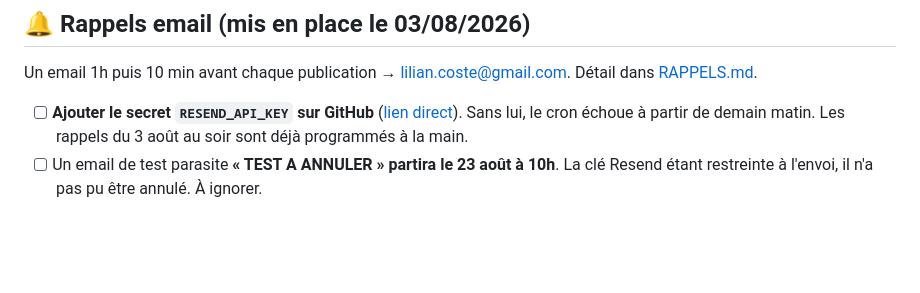
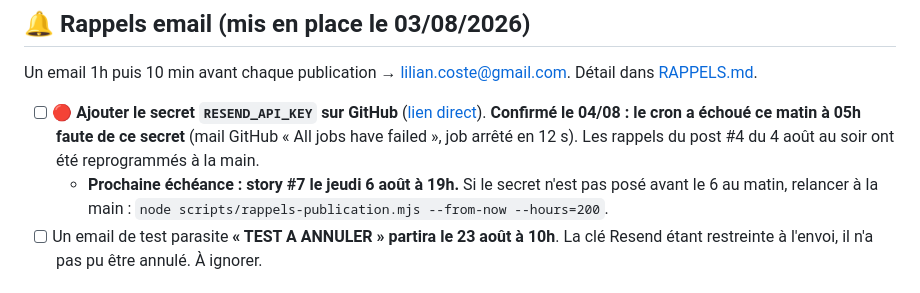
Before and after one commit to Lilian-coste/calendrier--ditorial-teck-am-nagement, a Markdown page: _A-FAIRE.md, the part around the change. Rendered like a GitHub page; blank space fills up the shorter version.

Commit message:
Rappels : le cron a bien échoué faute du secret RESEND_API_KEY
Le mail GitHub du 04/08 confirme la cause anticipée : le secret n'a jamais
été posé sur le dépôt, le job s'arrête donc au contrôle de la clé. Les deux
rappels du post #4 de ce soir ont été reprogrammés à la main depuis le Mac.
La note indique la prochaine échéance et la commande de secours.

Co-Authored-By: Claude Opus 5 (1M context) <noreply@anthropic.com>

```diff
--- a/_A-FAIRE.md
+++ b/_A-FAIRE.md
@@ -22,7 +22,8 @@ Le bois est **l'élément phare** de Teck. Dès qu'on en parle, il faut **faire
 
 Un email 1h puis 10 min avant chaque publication → lilian.coste@gmail.com. Détail dans [RAPPELS.md](RAPPELS.md).
 
-- [ ] **Ajouter le secret `RESEND_API_KEY` sur GitHub** ([lien direct](https://github.com/Lilian-coste/calendrier--ditorial-teck-am-nagement/settings/secrets/actions)). Sans lui, le cron échoue à partir de demain matin. Les rappels du 3 août au soir sont déjà programmés à la main.
+- [ ] 🔴 **Ajouter le secret `RESEND_API_KEY` sur GitHub** ([lien direct](https://github.com/Lilian-coste/calendrier--ditorial-teck-am-nagement/settings/secrets/actions)). **Confirmé le 04/08 : le cron a échoué ce matin à 05h faute de ce secret** (mail GitHub « All jobs have failed », job arrêté en 12 s). Les rappels du post #4 du 4 août au soir ont été reprogrammés à la main.
+  - **Prochaine échéance : story #7 le jeudi 6 août à 19h.** Si le secret n'est pas posé avant le 6 au matin, relancer à la main : `node scripts/rappels-publication.mjs --from-now --hours=200`.
 - [ ] Un email de test parasite **« TEST A ANNULER » partira le 23 août à 10h**. La clé Resend étant restreinte à l'envoi, il n'a pas pu être annulé. À ignorer.
 
 ## 🔴 Lilian → Franck
```
